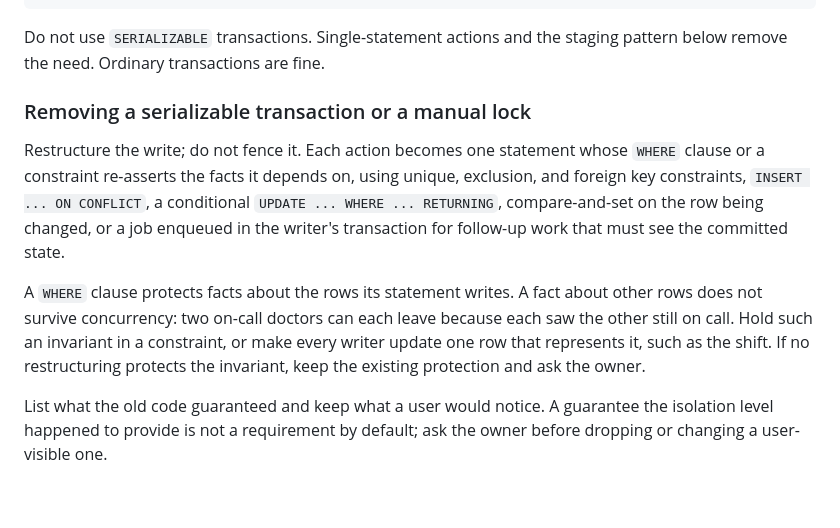
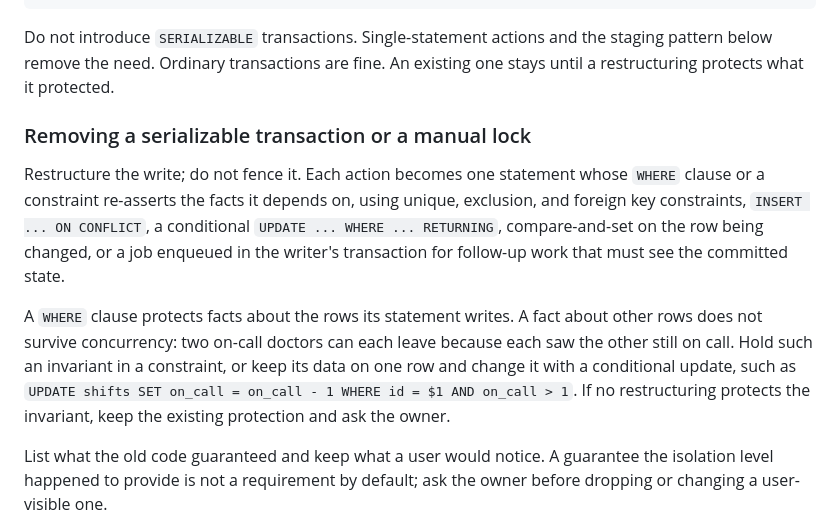
Before and after one commit to jssblck/agents, a Markdown page: skills/database-craft/SKILL.md, the part around one of its changes. GitHub-like rendering; blank space fills up the shorter version.

````diff
--- a/skills/database-craft/SKILL.md
+++ b/skills/database-craft/SKILL.md
@@ -92,8 +96,9 @@ WHERE tasks.id = next.id
 RETURNING tasks.*;
 ```
 
-Do not use `SERIALIZABLE` transactions. Single-statement actions and the staging
-pattern below remove the need. Ordinary transactions are fine.
+Do not introduce `SERIALIZABLE` transactions. Single-statement actions and the
+staging pattern below remove the need. Ordinary transactions are fine. An existing
+one stays until a restructuring protects what it protected.
 
 ### Removing a serializable transaction or a manual lock
 
@@ -107,9 +112,10 @@ committed state.
 A `WHERE` clause protects facts about the rows its statement writes. A fact about
 other rows does not survive concurrency: two on-call doctors can each leave
 because each saw the other still on call. Hold such an invariant in a constraint,
-or make every writer update one row that represents it, such as the shift. If
-no restructuring protects the invariant, keep the existing protection and ask
-the owner.
+or keep its data on one row and change it with a conditional update, such as
+`UPDATE shifts SET on_call = on_call - 1 WHERE id = $1 AND on_call > 1`. If no
+restructuring protects the invariant, keep the existing protection and ask the
+owner.
 
 List what the old code guaranteed and keep what a user would notice. A guarantee
 the isolation level happened to provide is not a requirement by default; ask the
````
Also changed, not shown: other parts of skills/database-craft/SKILL.md (+31 -17 lines).
